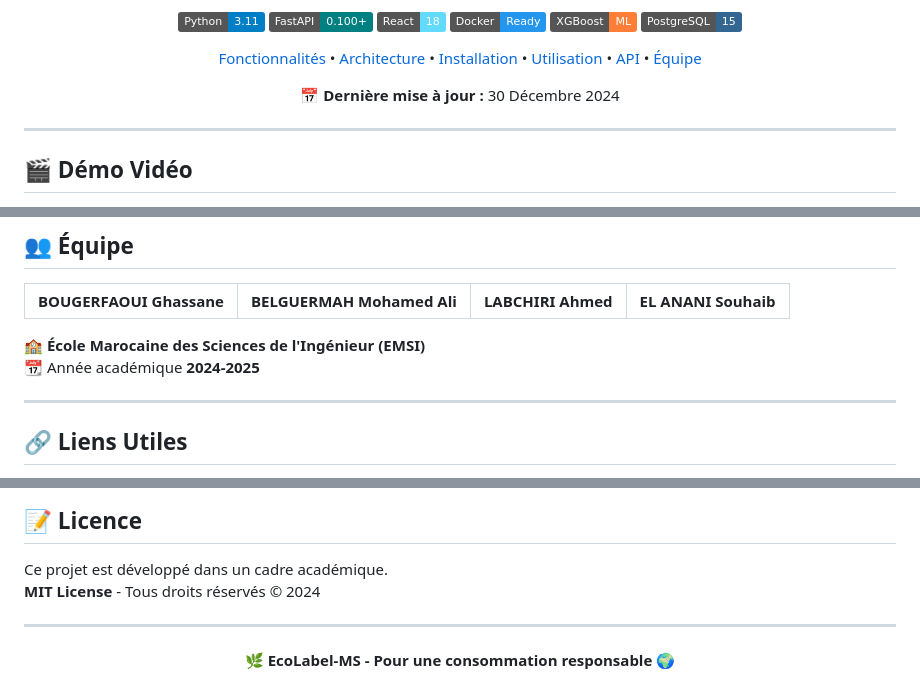
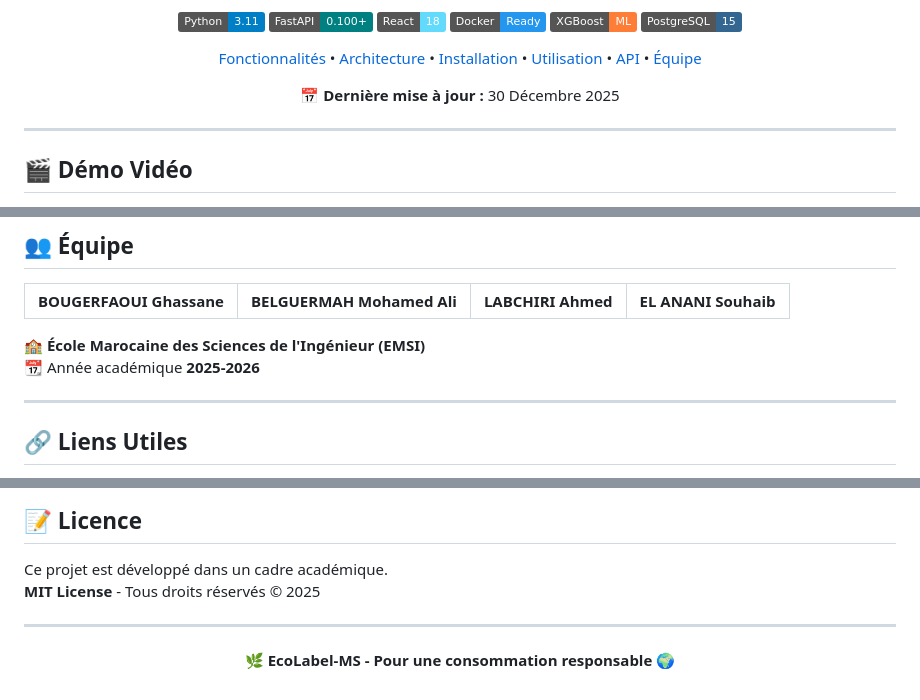
Before and after one commit to ghassane04/EcoLabel-MS, a Markdown page: README.md, 3 parts joined by grey strips. GitHub-like rendering; badges without logos.

Commit message:
Update dates

```diff
--- a/README.md
+++ b/README.md
@@ -25,7 +25,7 @@
 </p>
 
 <p align="center">
-  📅 <strong>Dernière mise à jour :</strong> 30 Décembre 2024
+  📅 <strong>Dernière mise à jour :</strong> 30 Décembre 2025
 </p>
 
 ---
@@ -443,7 +443,7 @@ EcoLabel-MS/
 </table>
 
 **🏫 École Marocaine des Sciences de l'Ingénieur (EMSI)**
-📆 Année académique **2024-2025**
+📆 Année académique **2025-2026**
 
 ---
 
@@ -460,7 +460,7 @@ EcoLabel-MS/
 ## 📝 Licence
 
 Ce projet est développé dans un cadre académique.
-**MIT License** - Tous droits réservés © 2024
+**MIT License** - Tous droits réservés © 2025
 
 ---
 
```
